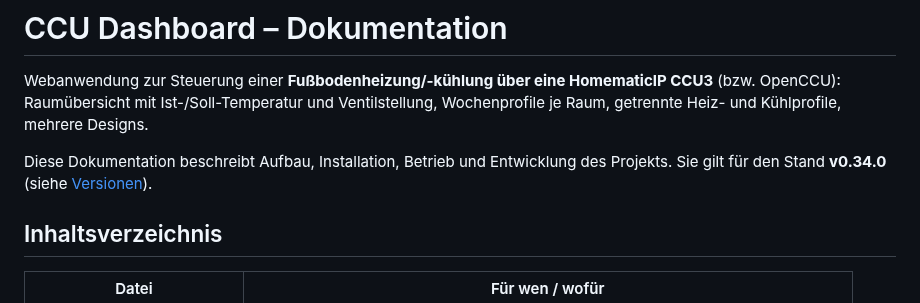
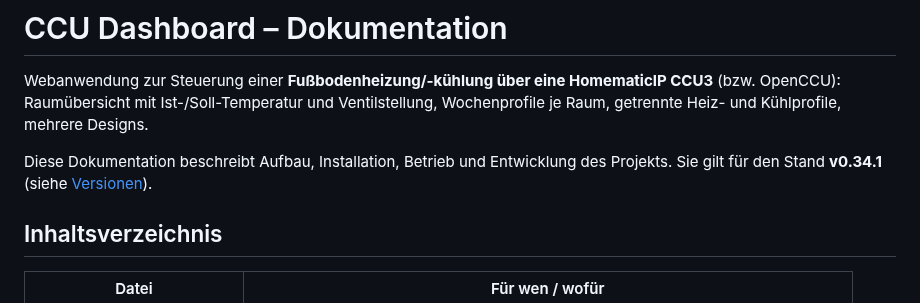
Before and after one commit to kunterauskoeln/ccu-climate-dashboard, a Markdown page: docs/README.md, the part around the change. GitHub-like rendering.

```diff
--- a/docs/README.md
+++ b/docs/README.md
@@ -5,7 +5,7 @@ CCU3** (bzw. OpenCCU): Raumübersicht mit Ist-/Soll-Temperatur und Ventilstellun
 Wochenprofile je Raum, getrennte Heiz- und Kühlprofile, mehrere Designs.
 
 Diese Dokumentation beschreibt Aufbau, Installation, Betrieb und Entwicklung des
-Projekts. Sie gilt für den Stand **v0.34.0** (siehe [Versionen](10-versionen.md)).
+Projekts. Sie gilt für den Stand **v0.34.1** (siehe [Versionen](10-versionen.md)).
 
 ## Inhaltsverzeichnis
 
```
Also changed, not shown: CONTRIBUTING.md (added, +28 -0 lines), README.md (+17 -0 lines), docs/10-versionen.md (+8 -0 lines), docs/screenshots/raum.png (added), docs/screenshots/uebersicht.png (added), docs/screenshots/ventilverlauf.png (added), docs/screenshots/wochenprofil.png (added), 4 other files.
